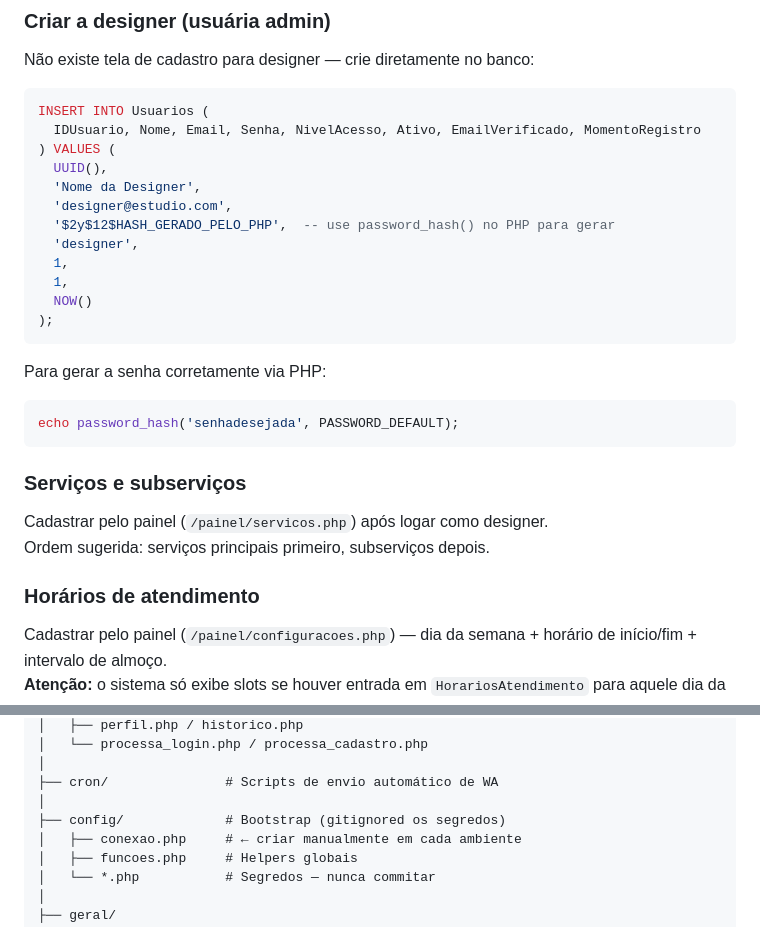
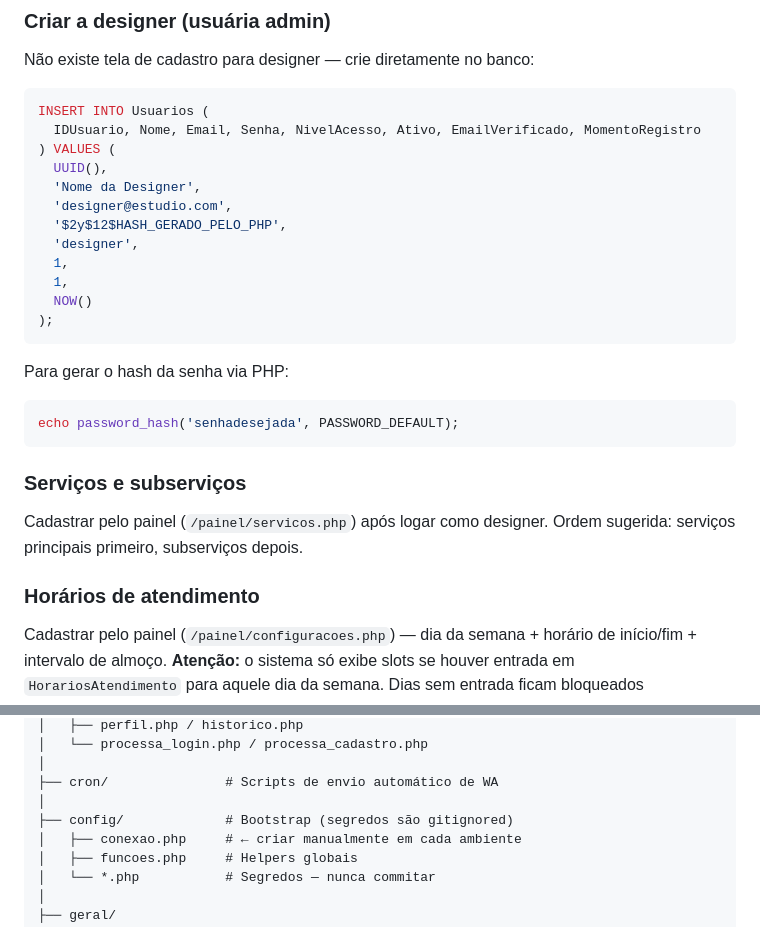
Before and after one commit to GustavoVeroneziDev/beloscilios, a Markdown page: DUPLICAR.md, 2 parts joined by grey strips. Drawn GitHub-style.

````diff
--- a/DUPLICAR.md
+++ b/DUPLICAR.md
@@ -157,7 +169,7 @@ INSERT INTO Usuarios (
   UUID(),
   'Nome da Designer',
   'designer@estudio.com',
-  '$2y$12$HASH_GERADO_PELO_PHP',  -- use password_hash() no PHP para gerar
+  '$2y$12$HASH_GERADO_PELO_PHP',
   'designer',
   1,
   1,
@@ -165,16 +177,19 @@ INSERT INTO Usuarios (
 );
 ```
 
-Para gerar a senha corretamente via PHP:
+Para gerar o hash da senha via PHP:
+
 ```php
 echo password_hash('senhadesejada', PASSWORD_DEFAULT);
 ```
 
 ### Serviços e subserviços
+
 Cadastrar pelo painel (`/painel/servicos.php`) após logar como designer.
 Ordem sugerida: serviços principais primeiro, subserviços depois.
 
 ### Horários de atendimento
+
 Cadastrar pelo painel (`/painel/configuracoes.php`) — dia da semana + horário de início/fim + intervalo de almoço.
 **Atenção:** o sistema só exibe slots se houver entrada em `HorariosAtendimento` para aquele dia da semana. Dias sem entrada ficam bloqueados automaticamente.
 
@@ -341,7 +375,7 @@ Cinco minutos trocando as variáveis CSS transformam o sistema. Peça o brand gu
 │
 ├── cron/               # Scripts de envio automático de WA
 │
-├── config/             # Bootstrap (gitignored os segredos)
+├── config/             # Bootstrap (segredos são gitignored)
 │   ├── conexao.php     # ← criar manualmente em cada ambiente
 │   ├── funcoes.php     # Helpers globais
 │   └── *.php           # Segredos — nunca commitar
````
Also changed, not shown: other parts of DUPLICAR.md (+38 -7 lines).
